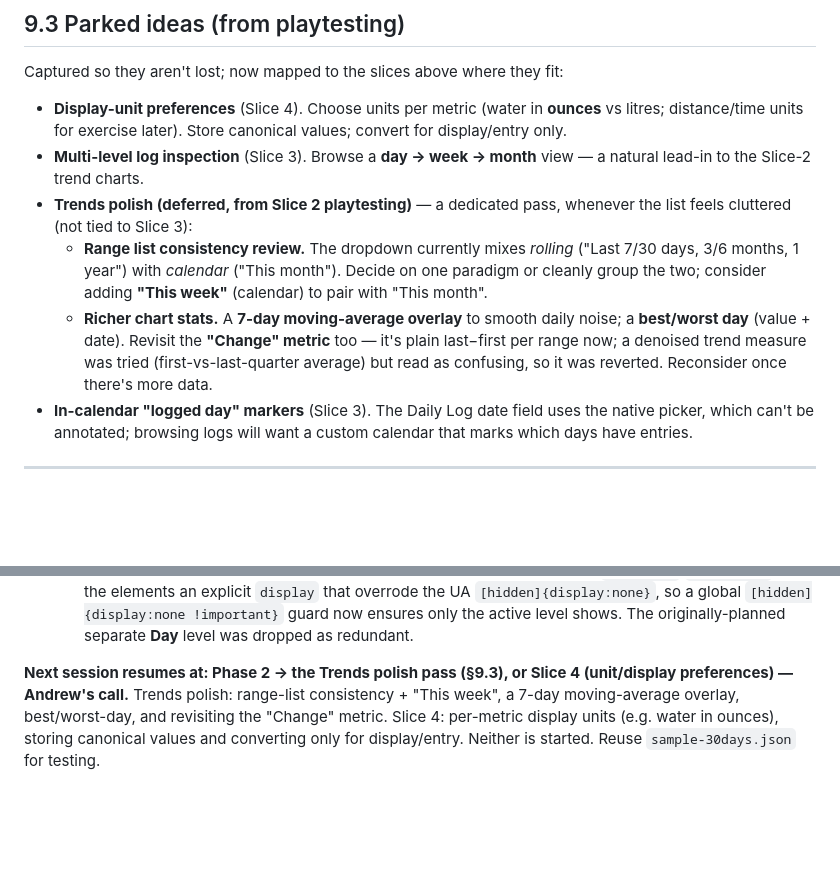
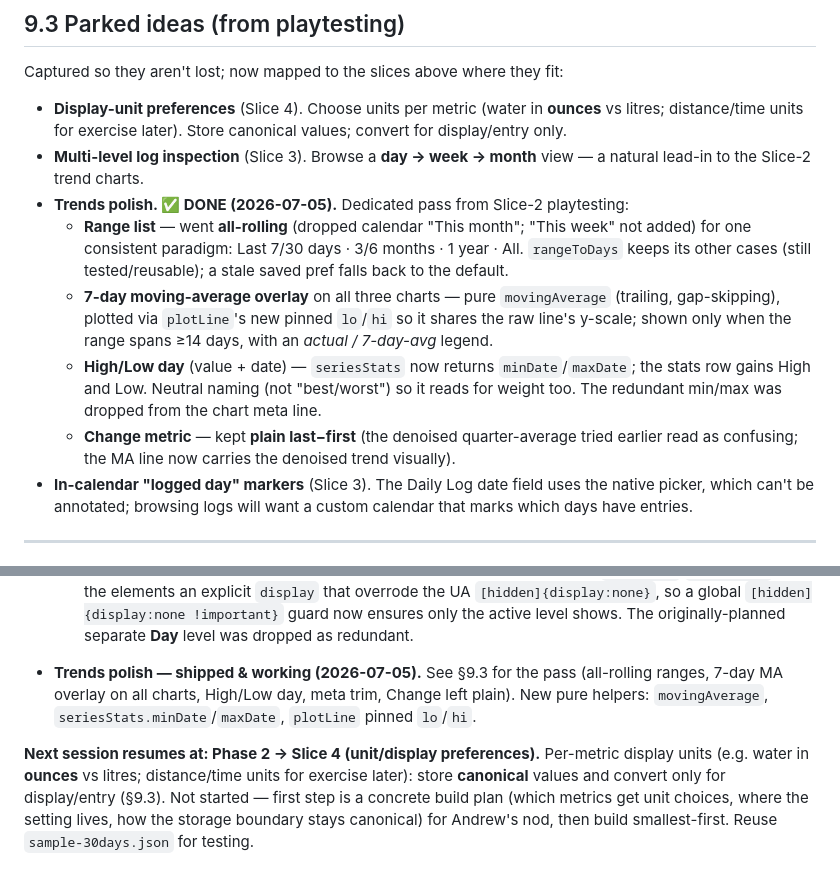
Before and after one commit to ajporter85/operation-health, a Markdown page: docs/Operation_Health_Technical_Design.md, 2 parts joined by grey strips. Rendered like a GitHub page; blank space fills up the shorter version.

Commit message:
Design doc: mark Trends polish done; handoff points at Slice 4
Co-Authored-By: Claude Opus 4.8 <noreply@anthropic.com>

```diff
--- a/docs/Operation_Health_Technical_Design.md
+++ b/docs/Operation_Health_Technical_Design.md
@@ -321,15 +321,18 @@ Captured so they aren't lost; now mapped to the slices above where they fit:
   display/entry only.
 - **Multi-level log inspection** (Slice 3). Browse a **day → week → month** view — a natural
   lead-in to the Slice-2 trend charts.
-- **Trends polish (deferred, from Slice 2 playtesting)** — a dedicated pass, whenever the
-  list feels cluttered (not tied to Slice 3):
-  - **Range list consistency review.** The dropdown currently mixes *rolling* ("Last 7/30
-    days, 3/6 months, 1 year") with *calendar* ("This month"). Decide on one paradigm or
-    cleanly group the two; consider adding **"This week"** (calendar) to pair with "This month".
-  - **Richer chart stats.** A **7-day moving-average overlay** to smooth daily noise; a
-    **best/worst day** (value + date). Revisit the **"Change" metric** too — it's plain
-    last−first per range now; a denoised trend measure was tried (first-vs-last-quarter
-    average) but read as confusing, so it was reverted. Reconsider once there's more data.
+- **Trends polish. ✅ DONE (2026-07-05).** Dedicated pass from Slice-2 playtesting:
+  - **Range list** — went **all-rolling** (dropped calendar "This month"; "This week" not
+    added) for one consistent paradigm: Last 7/30 days · 3/6 months · 1 year · All. `rangeToDays`
+    keeps its other cases (still tested/reusable); a stale saved pref falls back to the default.
+  - **7-day moving-average overlay** on all three charts — pure `movingAverage` (trailing,
+    gap-skipping), plotted via `plotLine`'s new pinned `lo`/`hi` so it shares the raw line's
+    y-scale; shown only when the range spans ≥14 days, with an *actual / 7-day-avg* legend.
+  - **High/Low day** (value + date) — `seriesStats` now returns `minDate`/`maxDate`; the stats
+    row gains High and Low. Neutral naming (not "best/worst") so it reads for weight too.
+    The redundant min/max was dropped from the chart meta line.
+  - **Change metric** — kept **plain last−first** (the denoised quarter-average tried earlier
+    read as confusing; the MA line now carries the denoised trend visually).
 - **In-calendar "logged day" markers** (Slice 3). The Daily Log date field uses the native
   picker, which can't be annotated; browsing logs will want a custom calendar that marks
   which days have entries.
@@ -431,9 +434,13 @@ On agreement of §11.1–§11.3, **Phase 1**: I build (or scaffold, if you're bu
     guard now ensures only the active level shows. The originally-planned separate **Day**
     level was dropped as redundant.
 
-**Next session resumes at: Phase 2 → the Trends polish pass (§9.3), or Slice 4
-(unit/display preferences) — Andrew's call.** Trends polish: range-list consistency +
-"This week", a 7-day moving-average overlay, best/worst-day, and revisiting the "Change"
-metric. Slice 4: per-metric display units (e.g. water in ounces), storing canonical values
-and converting only for display/entry. Neither is started. Reuse `sample-30days.json` for
-testing.
+- **Trends polish — shipped & working (2026-07-05).** See §9.3 for the pass (all-rolling
+  ranges, 7-day MA overlay on all charts, High/Low day, meta trim, Change left plain). New
+  pure helpers: `movingAverage`, `seriesStats.minDate`/`maxDate`, `plotLine` pinned `lo`/`hi`.
+
+**Next session resumes at: Phase 2 → Slice 4 (unit/display preferences).** Per-metric display
+units (e.g. water in **ounces** vs litres; distance/time units for exercise later): store
+**canonical** values and convert only for display/entry (§9.3). Not started — first step is a
+concrete build plan (which metrics get unit choices, where the setting lives, how the storage
+boundary stays canonical) for Andrew's nod, then build smallest-first. Reuse
+`sample-30days.json` for testing.
```
